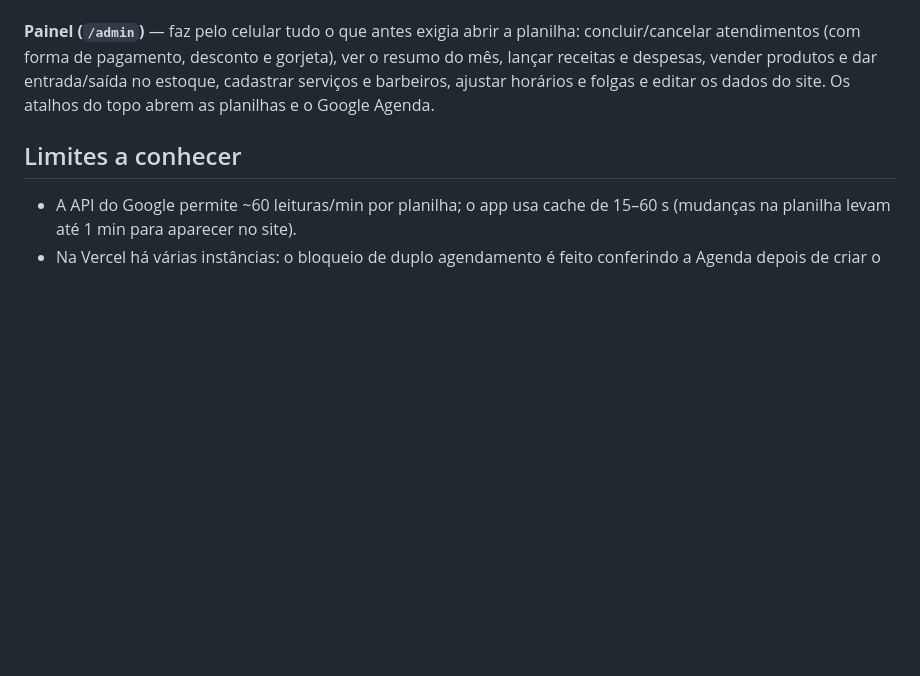
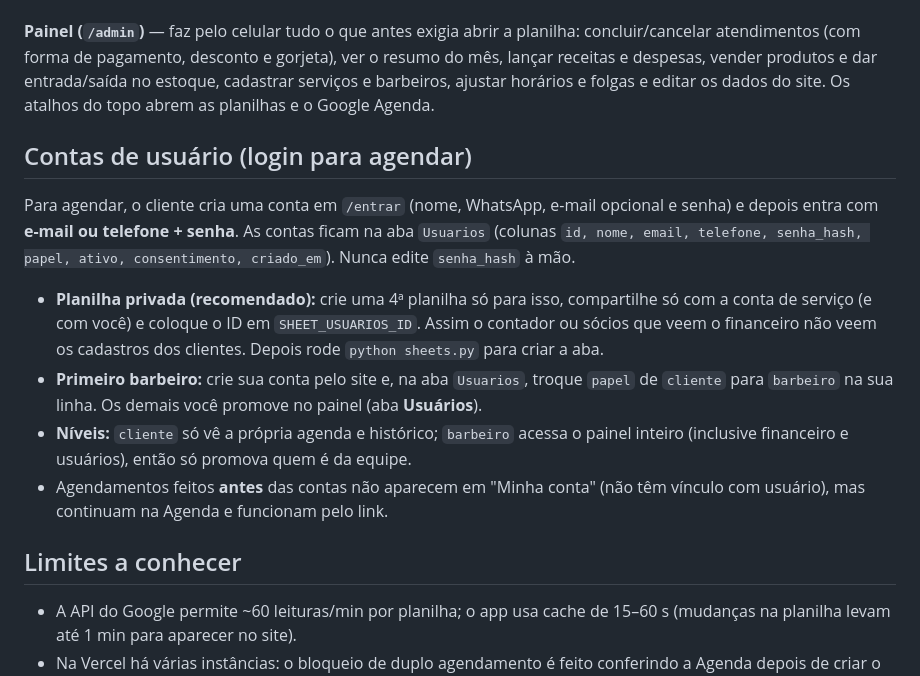
Before and after one commit to DiegoDCG89/Barbearia00, a Markdown page: GUIA_GOOGLE_SHEETS.md, the part around the change. Rendered like a GitHub page; blank space fills up the shorter version.

Commit message:
Document user account login and management process
Added user account creation and management details.

```diff
--- a/GUIA_GOOGLE_SHEETS.md
+++ b/GUIA_GOOGLE_SHEETS.md
@@ -43,6 +43,14 @@ python app.py        # http://localhost:8080
 
 **Painel (`/admin`)** — faz pelo celular tudo o que antes exigia abrir a planilha: concluir/cancelar atendimentos (com forma de pagamento, desconto e gorjeta), ver o resumo do mês, lançar receitas e despesas, vender produtos e dar entrada/saída no estoque, cadastrar serviços e barbeiros, ajustar horários e folgas e editar os dados do site. Os atalhos do topo abrem as planilhas e o Google Agenda.
 
+## Contas de usuário (login para agendar)
+Para agendar, o cliente cria uma conta em `/entrar` (nome, WhatsApp, e-mail opcional e senha) e depois entra com **e-mail ou telefone + senha**. As contas ficam na aba `Usuarios` (colunas `id, nome, email, telefone, senha_hash, papel, ativo, consentimento, criado_em`). Nunca edite `senha_hash` à mão.
+
+- **Planilha privada (recomendado):** crie uma 4ª planilha só para isso, compartilhe só com a conta de serviço (e com você) e coloque o ID em `SHEET_USUARIOS_ID`. Assim o contador ou sócios que veem o financeiro não veem os cadastros dos clientes. Depois rode `python sheets.py` para criar a aba.
+- **Primeiro barbeiro:** crie sua conta pelo site e, na aba `Usuarios`, troque `papel` de `cliente` para `barbeiro` na sua linha. Os demais você promove no painel (aba **Usuários**).
+- **Níveis:** `cliente` só vê a própria agenda e histórico; `barbeiro` acessa o painel inteiro (inclusive financeiro e usuários), então só promova quem é da equipe.
+- Agendamentos feitos **antes** das contas não aparecem em "Minha conta" (não têm vínculo com usuário), mas continuam na Agenda e funcionam pelo link.
+
 ## Limites a conhecer
 - A API do Google permite ~60 leituras/min por planilha; o app usa cache de 15–60 s (mudanças na planilha levam até 1 min para aparecer no site).
 - Na Vercel há várias instâncias: o bloqueio de duplo agendamento é feito conferindo a Agenda depois de criar o evento (o horário mais novo é desfeito), não por trava em memória.
```
